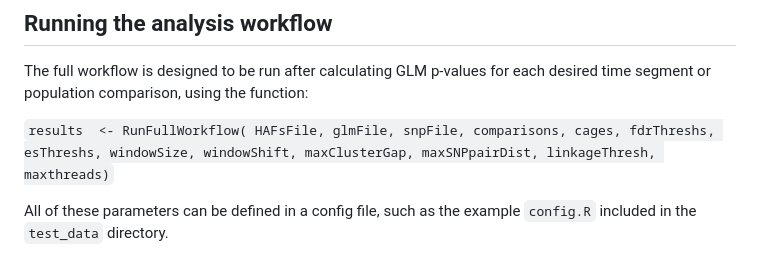
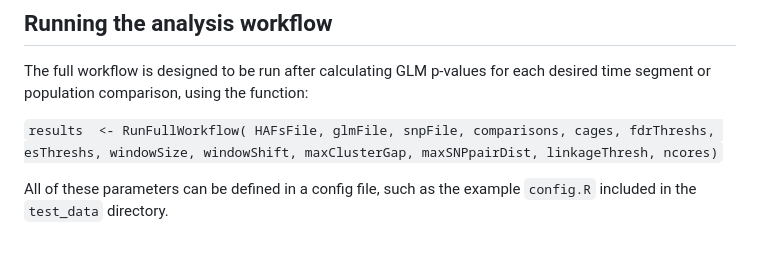
Before and after one commit to greensii/dros-adaptive-tracking, a Markdown page: dros-adaptive-tracking_tutorial.md, the part around the change. GitHub-like rendering.

```diff
--- a/dros-adaptive-tracking_tutorial.md
+++ b/dros-adaptive-tracking_tutorial.md
@@ -6,7 +6,7 @@ The full workflow is designed to be run after calculating GLM p-values
 for each desired time segment or population comparison, using the
 function:
 
-`results  <- RunFullWorkflow( HAFsFile, glmFile, snpFile, comparisons, cages, fdrThreshs, esThreshs, windowSize, windowShift, maxClusterGap, maxSNPpairDist, linkageThresh, maxthreads)`
+`results  <- RunFullWorkflow( HAFsFile, glmFile, snpFile, comparisons, cages, fdrThreshs, esThreshs, windowSize, windowShift, maxClusterGap, maxSNPpairDist, linkageThresh, ncores)`
 
 All of these parameters can be defined in a config file, such as the
 example `config.R` included in the `test_data` directory.
```
